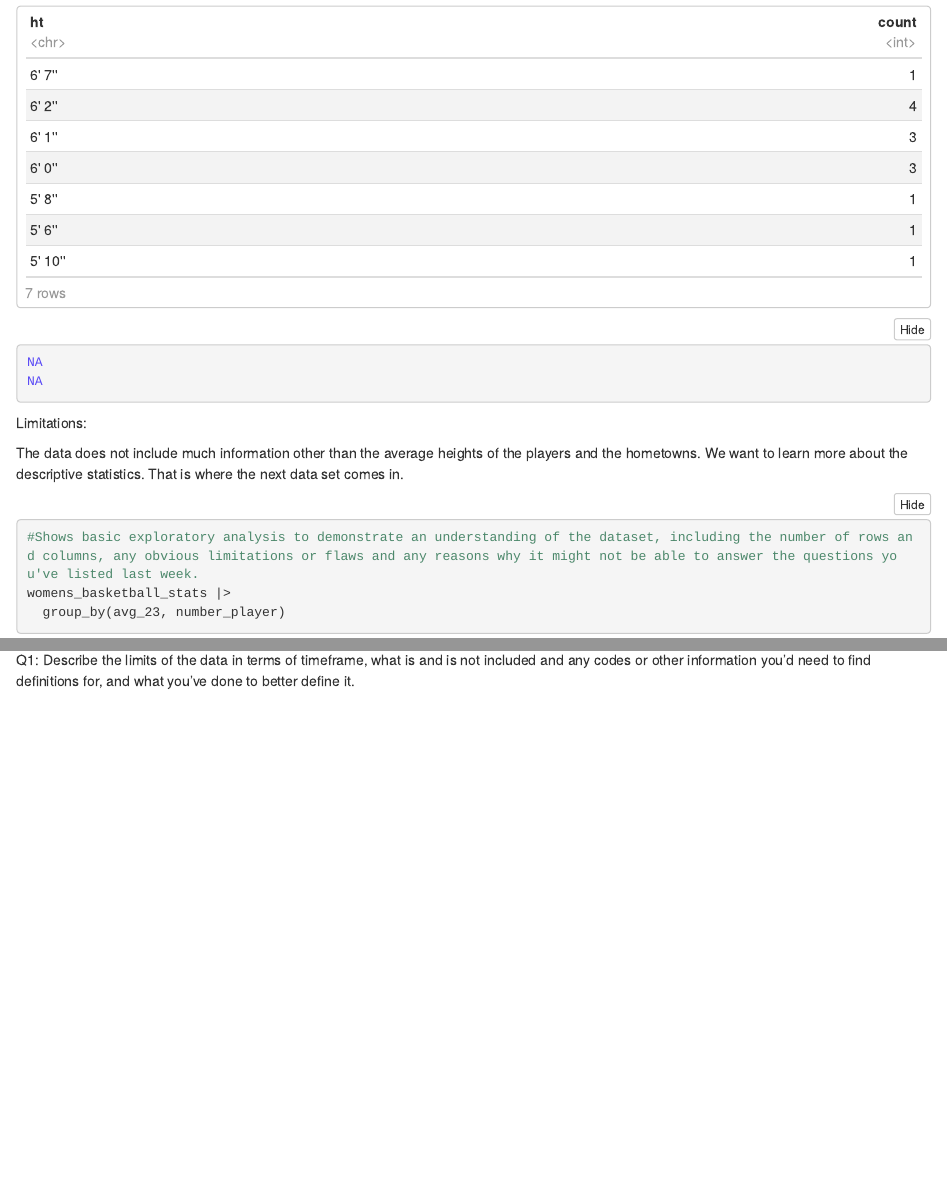
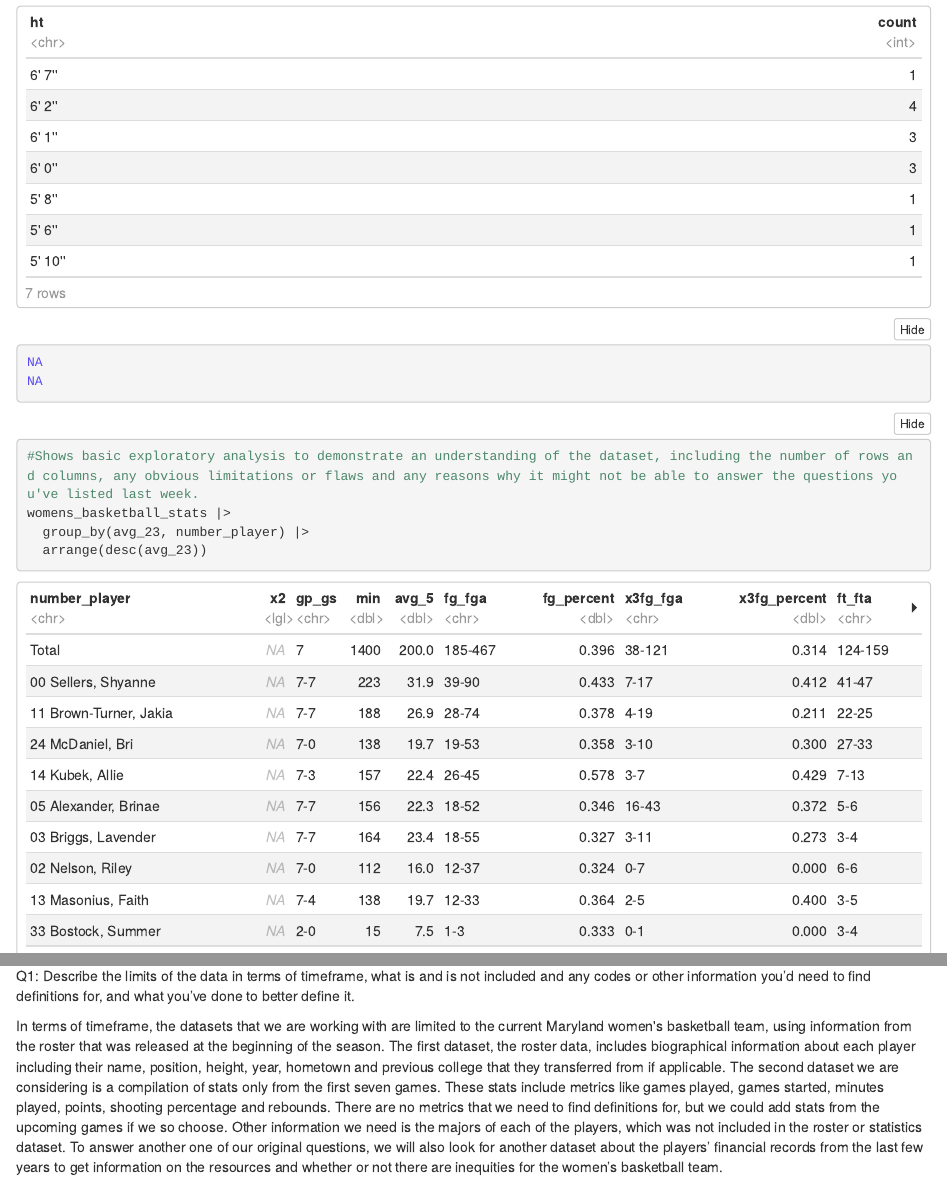
Before and after one commit to morganleason/JOUR472_fall2023, an R Markdown document (data_analysis_project/Data Analysis Project.Rmd): the page in a window 1100 px wide, from 730 px down, and a second part further down, joined at a grey line. The pictures show the output file data_analysis_project/Data Analysis Project.nb.html that the author committed with the source, opened offline.

Commit message:
data_analysis_deliverable_2

````diff
--- a/data_analysis_project/Data Analysis Project.Rmd
+++ b/data_analysis_project/Data Analysis Project.Rmd
@@ -19,14 +19,13 @@ umd_roster |>
 
 ```
 
-Limitations:
-
-The data does not include much information other than the average heights of the players and the hometowns. We want to learn more about the descriptive statistics. That is where the next data set comes in.
-
 ```{r}
 #Shows basic exploratory analysis to demonstrate an understanding of the dataset, including the number of rows and columns, any obvious limitations or flaws and any reasons why it might not be able to answer the questions you've listed last week.
 womens_basketball_stats |>
-  group_by(avg_23, number_player)
+  group_by(avg_23, number_player) |>
+  arrange(desc(avg_23))
 ```
 
 Q1: Describe the limits of the data in terms of timeframe, what is and is not included and any codes or other information you'd need to find definitions for, and what you've done to better define it.
+
+In terms of timeframe, the datasets that we are working with are limited to the current Maryland women\'s basketball team, using information from the roster that was released at the beginning of the season. The first dataset, the roster data, includes biographical information about each player including their name, position, height, year, hometown and previous college that they transferred from if applicable. The second dataset we are considering is a compilation of stats only from the first seven games. These stats include metrics like games played, games started, minutes played, points, shooting percentage and rebounds. There are no metrics that we need to find definitions for, but we could add stats from the upcoming games if we so choose. Other information we need is the majors of each of the players, which was not included in the roster or statistics dataset. To answer another one of our original questions, we will also look for another dataset about the players' financial records from the last few years to get information on the resources and whether or not there are inequities for the women's basketball team.
````
Also changed, not shown: data_analysis_project/Data Analysis Project.nb.html.
